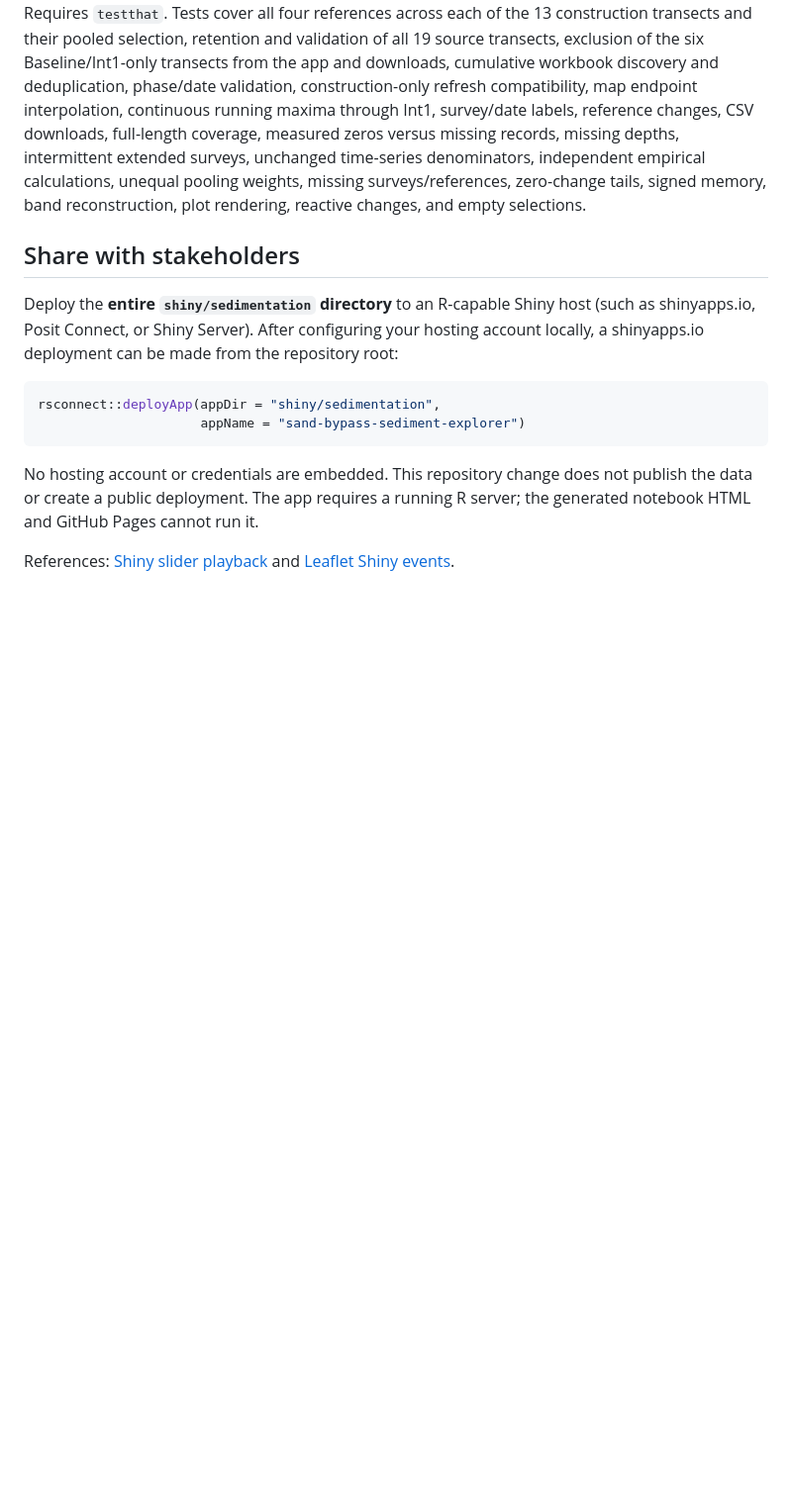
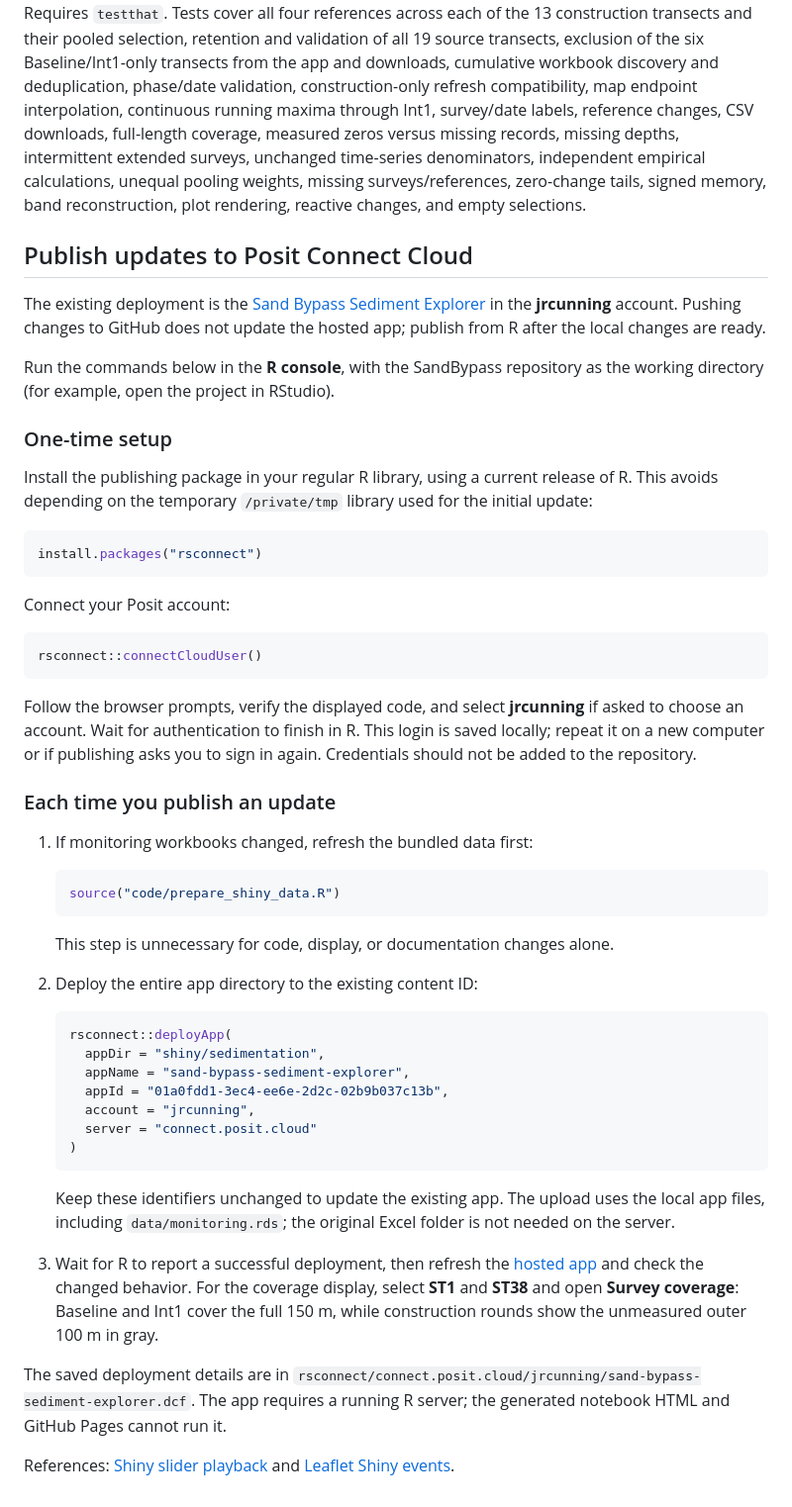
Before and after one commit to jrcunning/SandBypass, a Markdown page: shiny/sedimentation/README.md, the part around the change. Shown at 99% size. Rendered like a GitHub page; blank space fills up the shorter version.

Commit message:
update deployment instructions

````diff
--- a/shiny/sedimentation/README.md
+++ b/shiny/sedimentation/README.md
@@ -132,20 +132,73 @@ independent empirical calculations, unequal
 pooling weights, missing surveys/references, zero-change tails, signed memory,
 band reconstruction, plot rendering, reactive changes, and empty selections.
 
-## Share with stakeholders
+## Publish updates to Posit Connect Cloud
 
-Deploy the **entire `shiny/sedimentation` directory** to an R-capable Shiny host
-(such as shinyapps.io, Posit Connect, or Shiny Server). After configuring your hosting
-account locally, a shinyapps.io deployment can be made from the repository root:
+The existing deployment is the
+[Sand Bypass Sediment Explorer](https://connect.posit.cloud/jrcunning/content/01a0fdd1-3ec4-ee6e-2d2c-02b9b037c13b)
+in the **jrcunning** account. Pushing changes to GitHub does not update the hosted
+app; publish from R after the local changes are ready.
+
+Run the commands below in the **R console**, with the SandBypass repository as the
+working directory (for example, open the project in RStudio).
+
+### One-time setup
+
+Install the publishing package in your regular R library, using a current release
+of R. This avoids depending on the temporary `/private/tmp` library used for the
+initial update:
 
 ```r
-rsconnect::deployApp(appDir = "shiny/sedimentation",
-                     appName = "sand-bypass-sediment-explorer")
+install.packages("rsconnect")
 ```
 
-No hosting account or credentials are embedded. This repository change does not
-publish the data or create a public deployment. The app requires a running R server;
-the generated notebook HTML and GitHub Pages cannot run it.
+Connect your Posit account:
+
+```r
+rsconnect::connectCloudUser()
+```
+
+Follow the browser prompts, verify the displayed code, and select **jrcunning** if
+asked to choose an account. Wait for authentication to finish in R. This login is
+saved locally; repeat it on a new computer or if publishing asks you to sign in
+again. Credentials should not be added to the repository.
+
+### Each time you publish an update
+
+1. If monitoring workbooks changed, refresh the bundled data first:
+
+   ```r
+   source("code/prepare_shiny_data.R")
+   ```
+
+   This step is unnecessary for code, display, or documentation changes alone.
+
+2. Deploy the entire app directory to the existing content ID:
+
+   ```r
+   rsconnect::deployApp(
+     appDir = "shiny/sedimentation",
+     appName = "sand-bypass-sediment-explorer",
+     appId = "01a0fdd1-3ec4-ee6e-2d2c-02b9b037c13b",
+     account = "jrcunning",
+     server = "connect.posit.cloud"
+   )
+   ```
+
+   Keep these identifiers unchanged to update the existing app. The upload uses
+   the local app files, including `data/monitoring.rds`; the original Excel folder
+   is not needed on the server.
+
+3. Wait for R to report a successful deployment, then refresh the
+   [hosted app](https://connect.posit.cloud/jrcunning/content/01a0fdd1-3ec4-ee6e-2d2c-02b9b037c13b)
+   and check the changed behavior. For the coverage display, select **ST1** and
+   **ST38** and open **Survey coverage**: Baseline and Int1 cover the full 150 m,
+   while construction rounds show the unmeasured outer 100 m in gray.
+
+The saved deployment details are in
+`rsconnect/connect.posit.cloud/jrcunning/sand-bypass-sediment-explorer.dcf`.
+The app requires a running R server; the generated notebook HTML and GitHub Pages
+cannot run it.
 
 References: [Shiny slider playback](https://shiny.posit.co/r/reference/shiny/latest/sliderinput.html)
 and [Leaflet Shiny events](https://rstudio.github.io/leaflet/articles/shiny.html).
````
